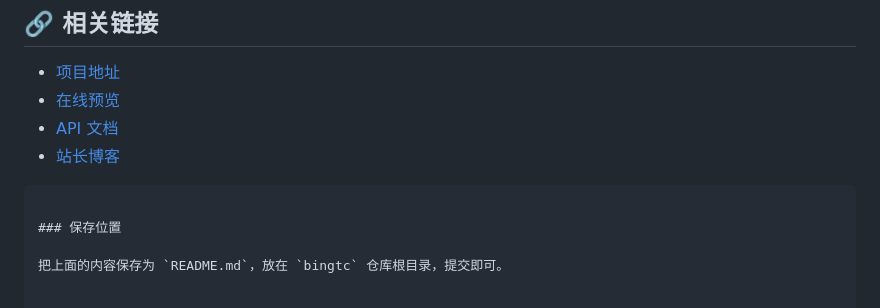
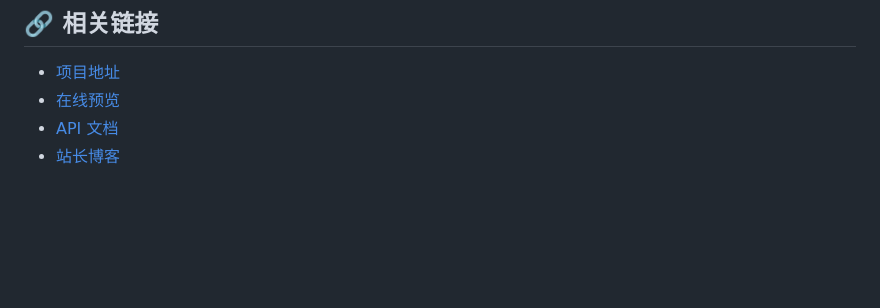
Before and after one commit to chnbsdan/bingtc, a Markdown page: images/README.md, the part around the change. GitHub-like rendering; blank space fills up the shorter version.

````diff
--- a/images/README.md
+++ b/images/README.md
@@ -238,8 +238,3 @@ MIT License © 2026 [chnbsdan](https://github.com/chnbsdan)
 - [在线预览](https://bing.shd.sryze.cc)
 - [API 文档](https://bing.shd.sryze.cc/api)
 - [站长博客](https://aoso.hangdn.com/)
-```
-
-### 保存位置
-
-把上面的内容保存为 `README.md`，放在 `bingtc` 仓库根目录，提交即可。
````
